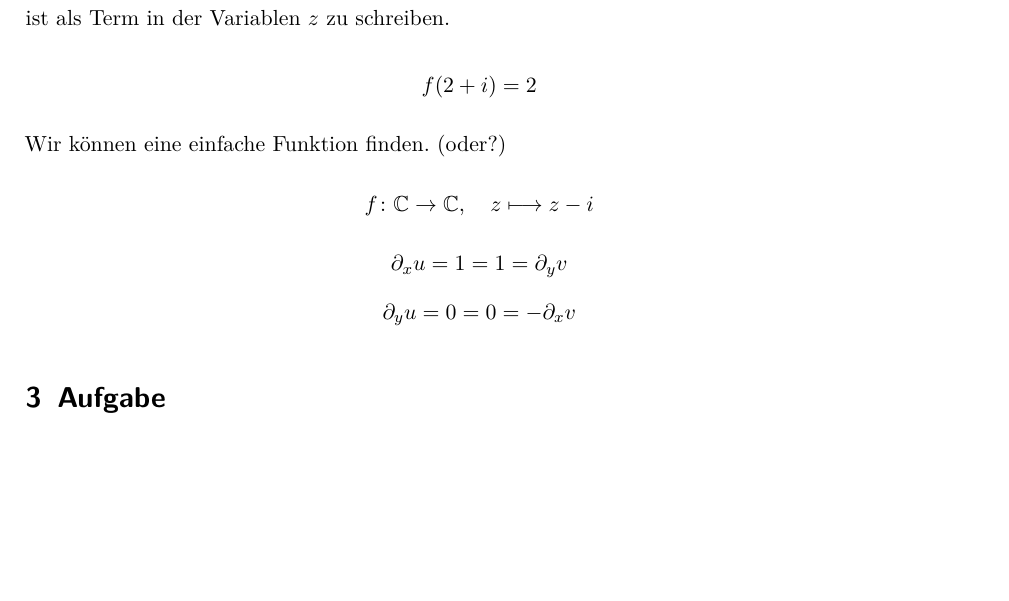
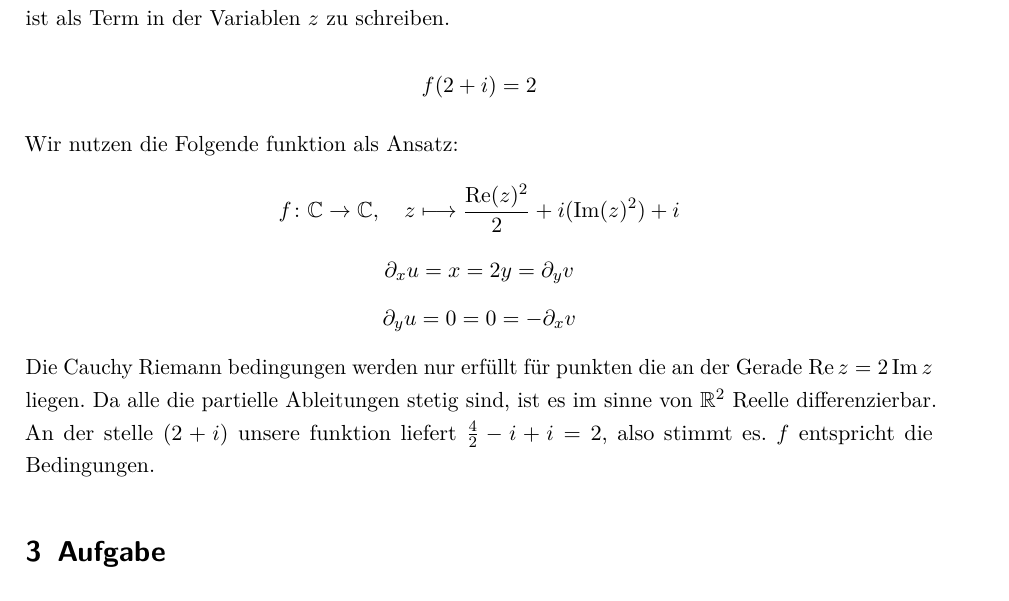
Before and after one commit to Kreijstal/ana3ing-tuberlin, a LaTeX document (ana3ing1.tex): part of page 2 of 4 before the commit and part of page 2 of 5 after it, cut so that both start at the same text, the shorter picture padded with empty space. Compiled offline with pdfLaTeX.

Commit message:
Update 1 ha

```diff
--- a/ana3ing1.tex
+++ b/ana3ing1.tex
@@ -116,13 +116,20 @@ und an der Stelle \(2 + i\) den Wert 2 annimmt. Der Funktionsterm
 $f(z)$ ist als Term in der Variablen $z$ zu schreiben.
 
 \[f(2+i)=2\]
-Wir können eine einfache Funktion finden. (oder?)
+Wir nutzen die Folgende funktion als Ansatz:
 %\[\vfunc{f}{\bC}{\bC}{z}{2}\]
 %zu einfach? oder muss exlplizit von z abhängen?
-\[\vfunc{f}{\bC}{\bC}{z}{z-i}\]
-\[\partial_x u = 1 = 1 = \partial_y v\]
+\[\vfunc{f}{\bC}{\bC}{z}{\frac{\Re(z)^2}{2}+i(\Im(z)^2)}+i\]
+\[\partial_x u = x = 2y = \partial_y v\]
 \[\partial_y u = 0 = 0 = - \partial_x v\]
+Die Cauchy Riemann bedingungen werden nur erfüllt für punkten die an der Gerade $ \Re z = 2 \Im z$ liegen.
+Da alle die partielle Ableitungen stetig sind, ist es im sinne von $\bR^2$ Reelle differenzierbar.
+An der stelle $(2+i)$ unsere funktion liefert $\frac{4}{2}-i+i=2$, also stimmt es.
+$f$ entspricht die Bedingungen.
+
+
 \end{section}
+
 \begin{section}{Aufgabe}%Aufgabe 3
 Gegeben ist die komplexe Funktion g mit
 \[h(z)=\begin{cases}
```
Also changed, not shown: ana3ing1.pdf.
